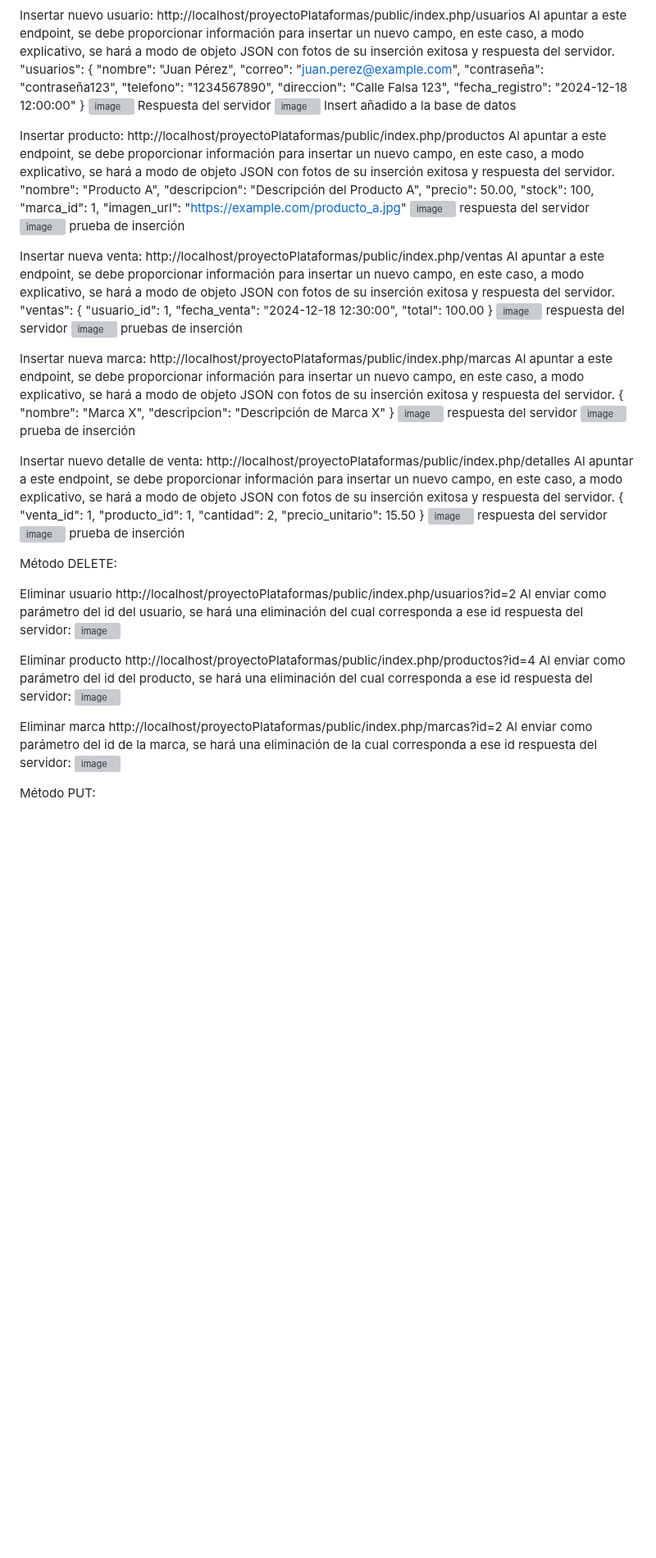
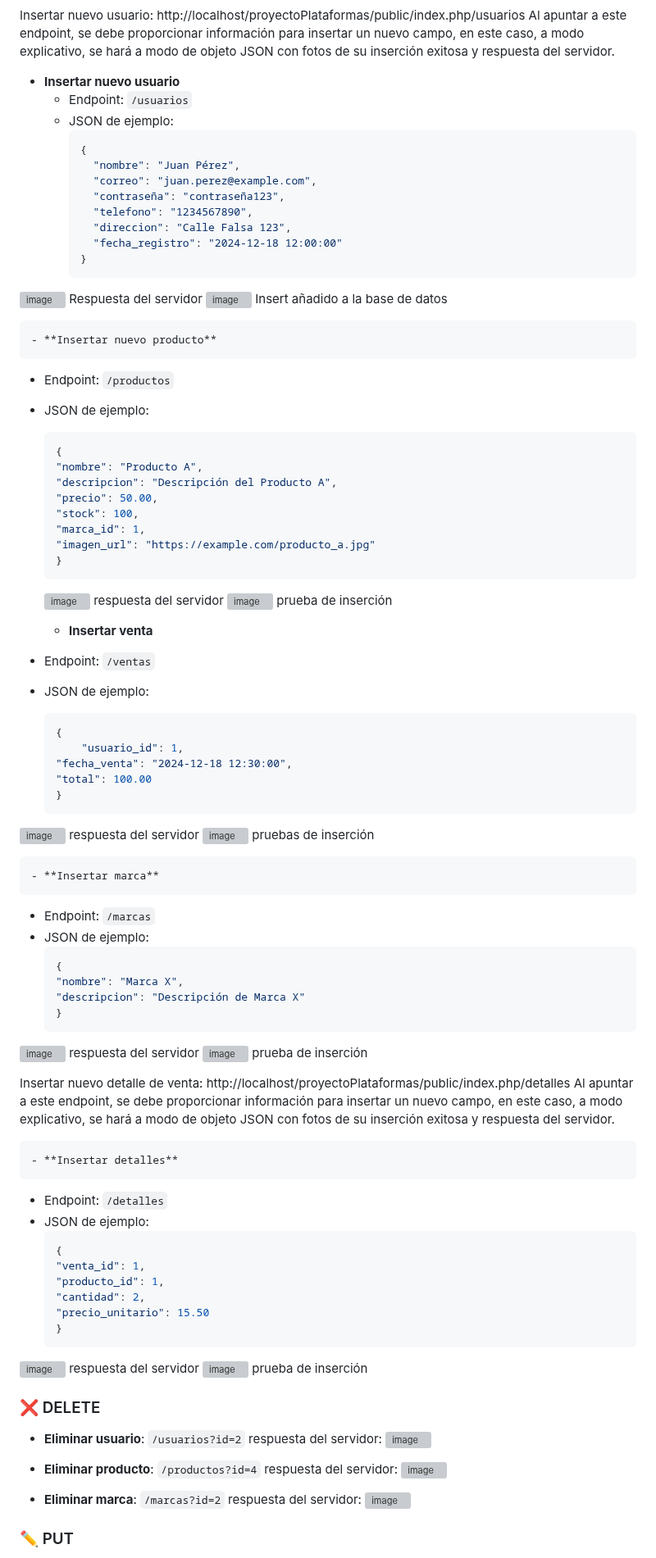
Before and after one commit to SebastianNicaise/API-TiendaRopa, a Markdown page: README.md, the part around one of its changes. Shown at 82% size. GitHub-like rendering; blank space fills up the shorter version; grey boxes are pictures that could not be loaded.

````diff
--- a/README.md
+++ b/README.md
@@ -185,76 +109,92 @@ Método POST:
 
 Insertar nuevo usuario: http://localhost/proyectoPlataformas/public/index.php/usuarios
 Al apuntar a este endpoint, se debe proporcionar información para insertar un nuevo campo, en este caso, a modo explicativo, se hará a modo de objeto JSON con fotos de su inserción exitosa y respuesta del servidor.
-"usuarios": {
-    "nombre": "Juan Pérez",
-    "correo": "juan.perez@example.com",
-    "contraseña": "contraseña123",
-    "telefono": "1234567890",
-    "direccion": "Calle Falsa 123",
-    "fecha_registro": "2024-12-18 12:00:00"
-  }
+- **Insertar nuevo usuario**
+  - Endpoint: `/usuarios`
+  - JSON de ejemplo:
+    ```json
+    {
+      "nombre": "Juan Pérez",
+      "correo": "juan.perez@example.com",
+      "contraseña": "contraseña123",
+      "telefono": "1234567890",
+      "direccion": "Calle Falsa 123",
+      "fecha_registro": "2024-12-18 12:00:00"
+    }
+    ```
 ![image](https://github.com/user-attachments/assets/0733206a-4725-4e34-b912-fa5411d17ec7) Respuesta del servidor
 ![image](https://github.com/user-attachments/assets/c97a5a2a-10df-4817-a636-97e8528249d8) Insert añadido a la base de datos
 
-
-
-Insertar producto: http://localhost/proyectoPlataformas/public/index.php/productos
-Al apuntar a este endpoint, se debe proporcionar información para insertar un nuevo campo, en este caso, a modo explicativo, se hará a modo de objeto JSON con fotos de su inserción exitosa y respuesta del servidor.
+    - **Insertar nuevo producto**
+  - Endpoint: `/productos`
+  - JSON de ejemplo:
+    ```json
+    {
     "nombre": "Producto A",
     "descripcion": "Descripción del Producto A",
     "precio": 50.00,
     "stock": 100,
     "marca_id": 1,
     "imagen_url": "https://example.com/producto_a.jpg"
+    }
+    ```
     ![image](https://github.com/user-attachments/assets/c99ebd1e-dd22-49ab-a745-c85df36e10f6) respuesta del servidor
     ![image](https://github.com/user-attachments/assets/87f6a437-8517-4481-9acc-68d63bdc16ea) prueba de inserción
 
-Insertar nueva venta: http://localhost/proyectoPlataformas/public/index.php/ventas
-Al apuntar a este endpoint, se debe proporcionar información para insertar un nuevo campo, en este caso, a modo explicativo, se hará a modo de objeto JSON con fotos de su inserción exitosa y respuesta del servidor.
-"ventas": {
-    "usuario_id": 1,
+    - **Insertar venta**
+  - Endpoint: `/ventas`
+  - JSON de ejemplo:
+    ```json
+    {
+        "usuario_id": 1,
     "fecha_venta": "2024-12-18 12:30:00",
     "total": 100.00
-  }
+    }
+    ```
   ![image](https://github.com/user-attachments/assets/9c2a8c91-5087-4515-bddb-67cd9c8777bd) respuesta del servidor
   ![image](https://github.com/user-attachments/assets/467a59d2-47c3-4877-a730-11b422a33567) pruebas de inserción
 
-Insertar nueva marca: http://localhost/proyectoPlataformas/public/index.php/marcas
-Al apuntar a este endpoint, se debe proporcionar información para insertar un nuevo campo, en este caso, a modo explicativo, se hará a modo de objeto JSON con fotos de su inserción exitosa y respuesta del servidor.
-{
+    - **Insertar marca**
+  - Endpoint: `/marcas`
+  - JSON de ejemplo:
+    ```json
+    {
     "nombre": "Marca X",
     "descripcion": "Descripción de Marca X"
-  }
+    }
+    ```
   ![image](https://github.com/user-attachments/assets/2052d4ce-f399-4b60-81a3-86b82bc8203e) respuesta del servidor
   ![image](https://github.com/user-attachments/assets/7eda38d8-b451-4118-9cc6-2ae19044f39a) prueba de inserción
 
 Insertar nuevo detalle de venta: http://localhost/proyectoPlataformas/public/index.php/detalles
 Al apuntar a este endpoint, se debe proporcionar información para insertar un nuevo campo, en este caso, a modo explicativo, se hará a modo de objeto JSON con fotos de su inserción exitosa y respuesta del servidor.
-{
+
+    - **Insertar detalles**
+  - Endpoint: `/detalles`
+  - JSON de ejemplo:
+    ```json
+    {
     "venta_id": 1,
     "producto_id": 1,
     "cantidad": 2,
     "precio_unitario": 15.50
-  }
+    }
+    ```
   ![image](https://github.com/user-attachments/assets/c6540f6e-03ba-41b1-8d5c-22eec3eb2e54) respuesta del servidor
   ![image](https://github.com/user-attachments/assets/5dfa2fce-d4f9-476c-8a7a-23f278825623) prueba de inserción
 
-Método DELETE:
+### ❌ DELETE
 
-Eliminar usuario http://localhost/proyectoPlataformas/public/index.php/usuarios?id=2
-Al enviar como parámetro del id del usuario, se hará una eliminación del cual corresponda a ese id
+- **Eliminar usuario**: `/usuarios?id=2`
 respuesta del servidor: ![image](https://github.com/user-attachments/assets/2c426896-4e4b-4379-804e-021064e19a90)
 
-
-Eliminar producto http://localhost/proyectoPlataformas/public/index.php/productos?id=4
-Al enviar como parámetro del id del producto, se hará una eliminación del cual corresponda a ese id
+- **Eliminar producto**: `/productos?id=4`
 respuesta del servidor: ![image](https://github.com/user-attachments/assets/08f9a0e6-cd70-4c20-979f-01f33f947258)
 
 
-Eliminar marca http://localhost/proyectoPlataformas/public/index.php/marcas?id=2
-Al enviar como parámetro del id de la marca, se hará una eliminación de la cual corresponda a ese id
+- **Eliminar marca**: `/marcas?id=2`
 respuesta del servidor: ![image](https://github.com/user-attachments/assets/0b6c4c9e-a994-4eea-a691-9bd761209816)
 
 
-Método PUT:
+### ✏️ PUT
 
````
Also changed, not shown: other parts of README.md (+103 -162 lines).
